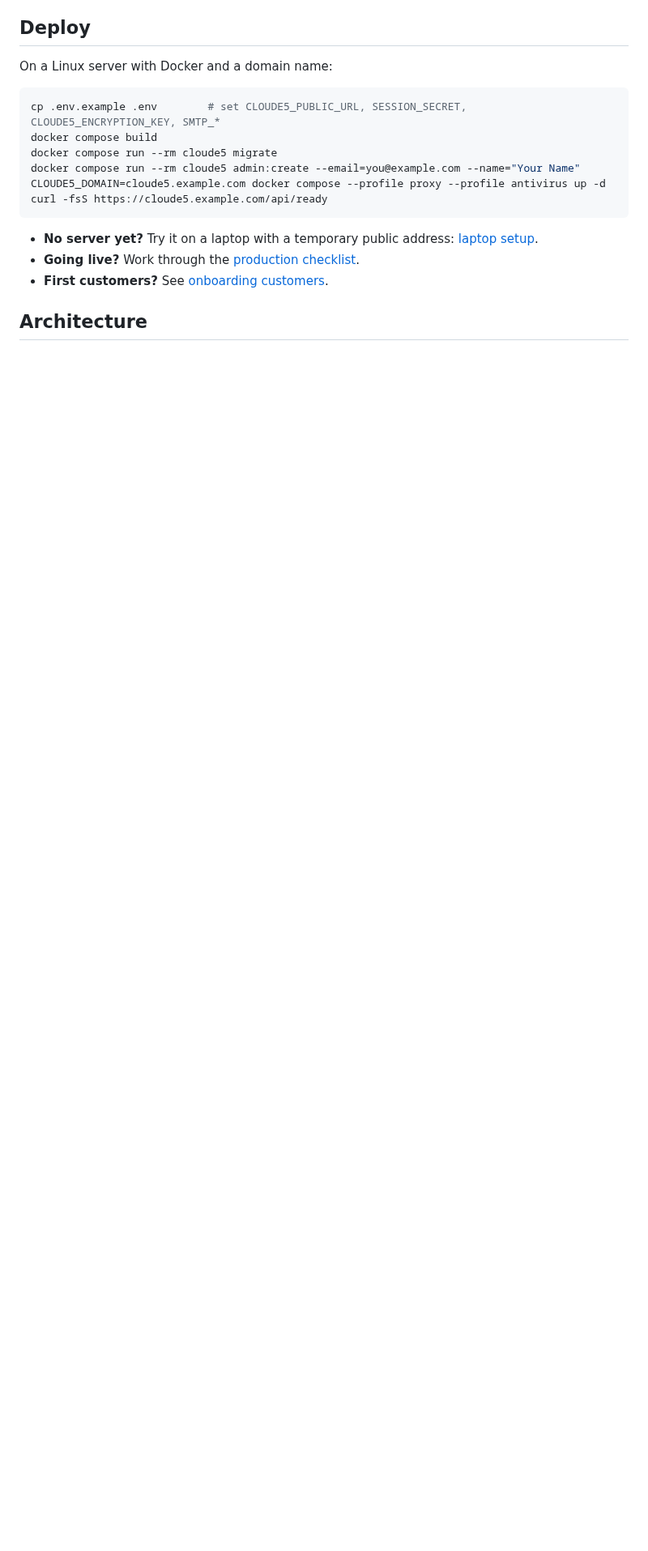
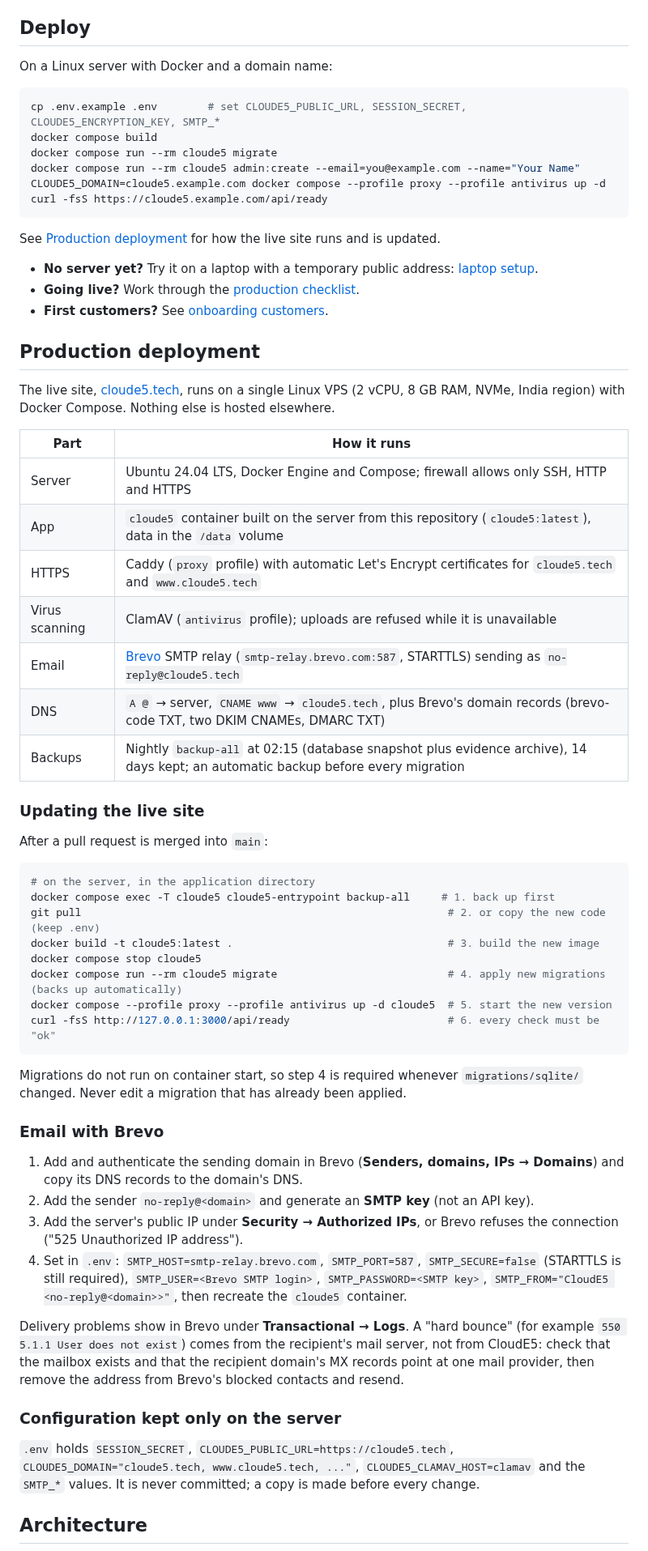
Before and after one commit to Charan89k/DPDP-Tool, a Markdown page: README.md, the part around one of its changes. Shown at 81% size. Rendered like a GitHub page; blank space fills up the shorter version.

Commit message:
docs: README with the live deployment, update procedure, Brevo email and new features
Documents how cloude5.tech runs (VPS, Docker Compose, Caddy, ClamAV, Brevo,
DNS, nightly backups), the step-by-step update with migrations, Brevo setup
and bounce troubleshooting, the questionnaire table, customer menu, work-email
rule and onboarding profile. Refreshes the questionnaire screenshot.

````diff
--- a/README.md
+++ b/README.md
@@ -89,10 +101,67 @@ CLOUDE5_DOMAIN=cloude5.example.com docker compose --profile proxy --profile anti
 curl -fsS https://cloude5.example.com/api/ready
 ```
 
+See [Production deployment](#production-deployment) for how the live site runs and is updated.
+
 - **No server yet?** Try it on a laptop with a temporary public address:
   [laptop setup](docs/SELF_HOSTING.md#trying-it-on-a-laptop-no-server-no-domain).
 - **Going live?** Work through the [production checklist](docs/PRODUCTION_CHECKLIST.md).
 - **First customers?** See [onboarding customers](docs/ONBOARDING.md).
+
+## Production deployment
+
+The live site, [cloude5.tech](https://cloude5.tech), runs on a single Linux VPS (2 vCPU, 8 GB RAM, NVMe,
+India region) with Docker Compose. Nothing else is hosted elsewhere.
+
+| Part | How it runs |
+|---|---|
+| Server | Ubuntu 24.04 LTS, Docker Engine and Compose; firewall allows only SSH, HTTP and HTTPS |
+| App | `cloude5` container built on the server from this repository (`cloude5:latest`), data in the `/data` volume |
+| HTTPS | Caddy (`proxy` profile) with automatic Let's Encrypt certificates for `cloude5.tech` and `www.cloude5.tech` |
+| Virus scanning | ClamAV (`antivirus` profile); uploads are refused while it is unavailable |
+| Email | [Brevo](https://www.brevo.com) SMTP relay (`smtp-relay.brevo.com:587`, STARTTLS) sending as `no-reply@cloude5.tech` |
+| DNS | `A @` → server, `CNAME www` → `cloude5.tech`, plus Brevo's domain records (brevo-code TXT, two DKIM CNAMEs, DMARC TXT) |
+| Backups | Nightly `backup-all` at 02:15 (database snapshot plus evidence archive), 14 days kept; an automatic backup before every migration |
+
+### Updating the live site
+
+After a pull request is merged into `main`:
+
+```bash
+# on the server, in the application directory
+docker compose exec -T cloude5 cloude5-entrypoint backup-all     # 1. back up first
+git pull                                                          # 2. or copy the new code (keep .env)
+docker build -t cloude5:latest .                                  # 3. build the new image
+docker compose stop cloude5
+docker compose run --rm cloude5 migrate                           # 4. apply new migrations (backs up automatically)
+docker compose --profile proxy --profile antivirus up -d cloude5  # 5. start the new version
+curl -fsS http://127.0.0.1:3000/api/ready                         # 6. every check must be "ok"
+```
+
+Migrations do not run on container start, so step 4 is required whenever `migrations/sqlite/` changed.
+Never edit a migration that has already been applied.
+
+### Email with Brevo
+
+1. Add and authenticate the sending domain in Brevo (**Senders, domains, IPs → Domains**) and copy its DNS
+   records to the domain's DNS.
+2. Add the sender `no-reply@<domain>` and generate an **SMTP key** (not an API key).
+3. Add the server's public IP under **Security → Authorized IPs**, or Brevo refuses the connection
+   ("525 Unauthorized IP address").
+4. Set in `.env`: `SMTP_HOST=smtp-relay.brevo.com`, `SMTP_PORT=587`, `SMTP_SECURE=false` (STARTTLS is
+   still required), `SMTP_USER=<Brevo SMTP login>`, `SMTP_PASSWORD=<SMTP key>`,
+   `SMTP_FROM="CloudE5 <no-reply@<domain>>"`, then recreate the `cloude5` container.
+
+Delivery problems show in Brevo under **Transactional → Logs**. A "hard bounce" (for example
+`550 5.1.1 User does not exist`) comes from the recipient's mail server, not from CloudE5: check that the
+mailbox exists and that the recipient domain's MX records point at one mail provider, then remove the
+address from Brevo's blocked contacts and resend.
+
+### Configuration kept only on the server
+
+`.env` holds `SESSION_SECRET`, `CLOUDE5_PUBLIC_URL=https://cloude5.tech`,
+`CLOUDE5_DOMAIN="cloude5.tech, www.cloude5.tech, ..."`, `CLOUDE5_CLAMAV_HOST=clamav` and the `SMTP_*`
+values. It is never committed; a copy is made before every change.
 
 ## Architecture
 
````
Also changed, not shown: other parts of README.md (+17 -4 lines), docs/ONBOARDING.md (+5 -1 lines), docs/images/questionnaire.png.
